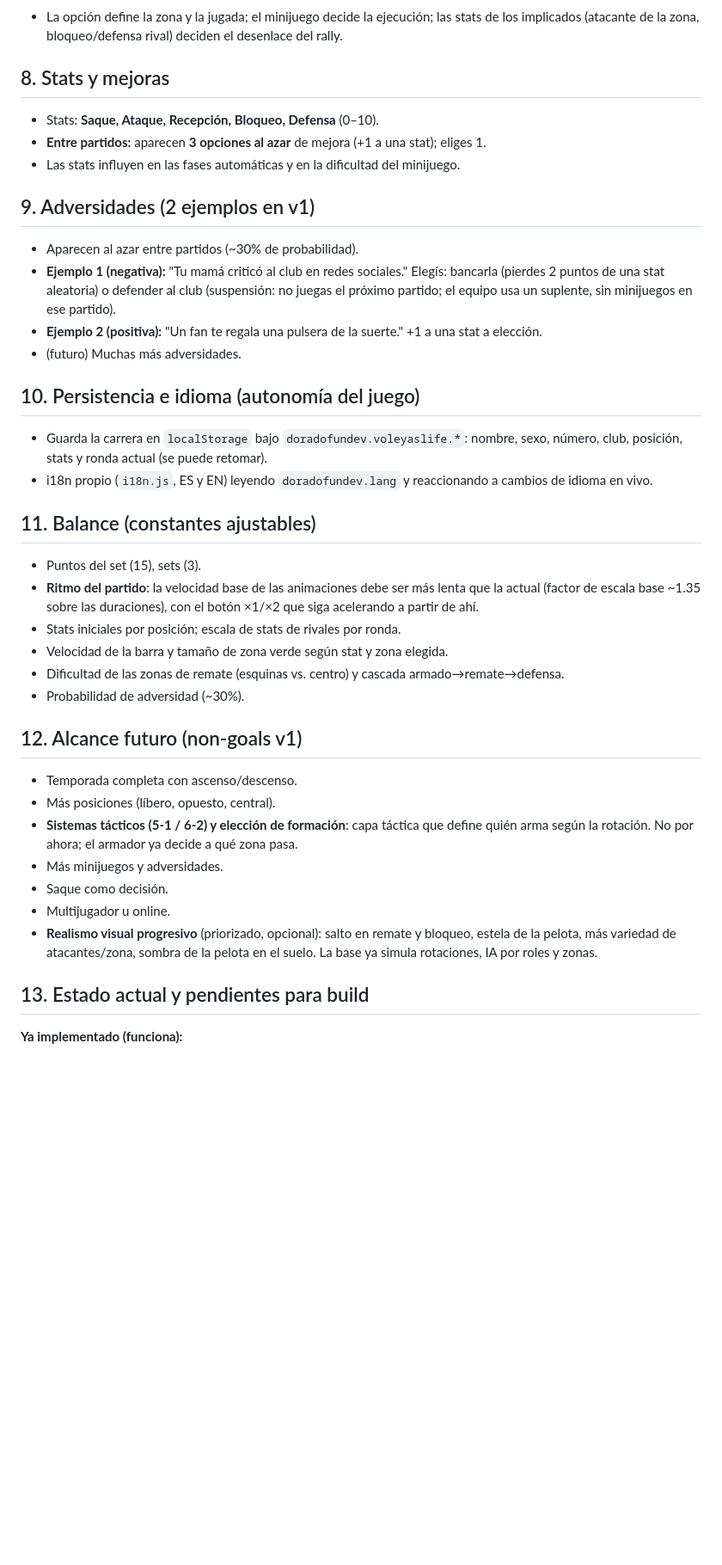
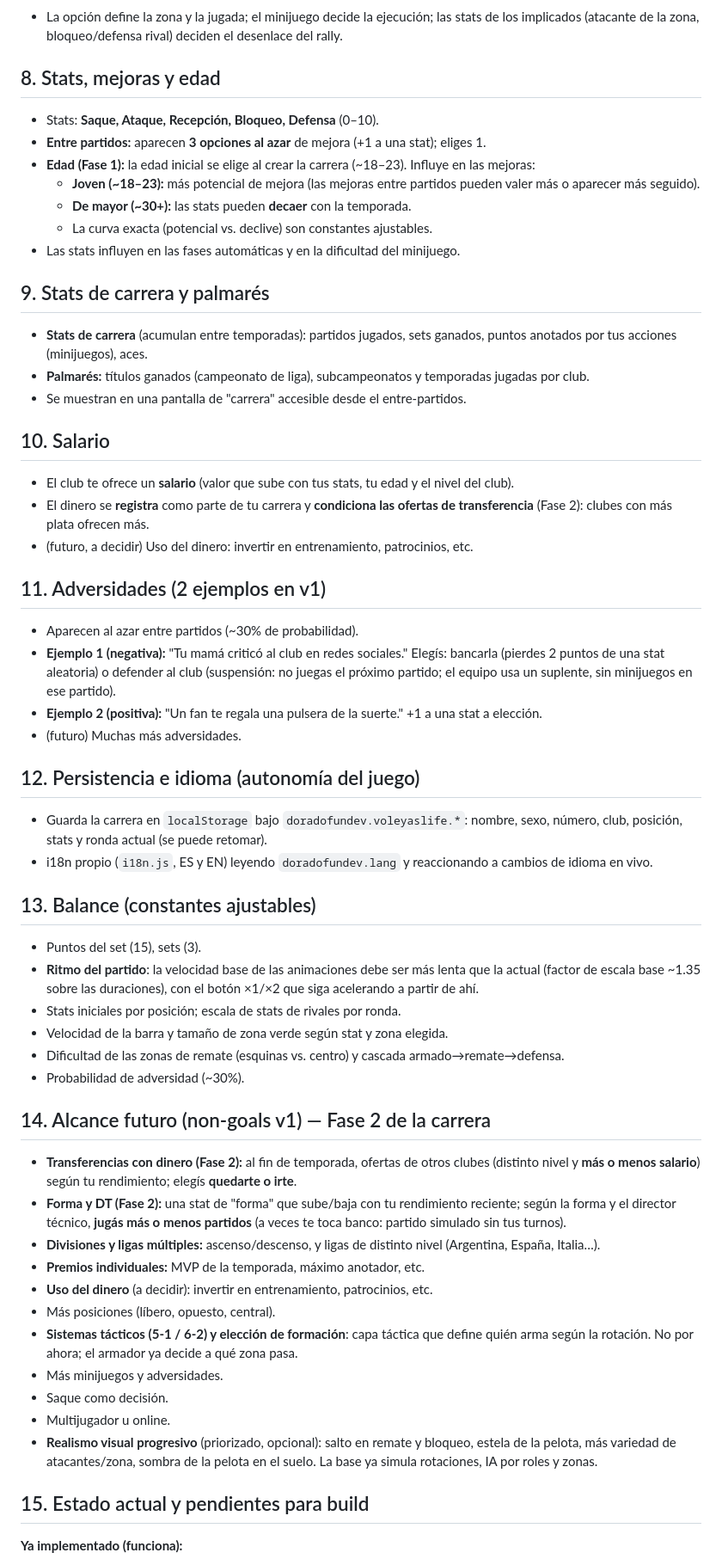
Before and after one commit to nicogamba/doradofundev, a Markdown page: docs/games/voleyaslife.md, the part around one of its changes. Shown at 86% size. GitHub-like rendering; blank space fills up the shorter version.

```diff
--- a/docs/games/voleyaslife.md
+++ b/docs/games/voleyaslife.md
@@ -176,15 +183,38 @@ Al armador le toca generalmente en la **segunda pelota**. Opciones:
   stats de los implicados (atacante de la zona, bloqueo/defensa rival) deciden
   el desenlace del rally.
 
-## 8. Stats y mejoras
+## 8. Stats, mejoras y edad
 
 - Stats: **Saque, Ataque, Recepción, Bloqueo, Defensa** (0–10).
 - **Entre partidos:** aparecen **3 opciones al azar** de mejora (+1 a una
   stat); eliges 1.
+- **Edad (Fase 1):** la edad inicial se elige al crear la carrera (~18–23).
+  Influye en las mejoras:
+  - **Joven (~18–23):** más potencial de mejora (las mejoras entre partidos
+    pueden valer más o aparecer más seguido).
+  - **De mayor (~30+):** las stats pueden **decaer** con la temporada.
+  - La curva exacta (potencial vs. declive) son constantes ajustables.
 - Las stats influyen en las fases automáticas y en la dificultad del
   minijuego.
 
-## 9. Adversidades (2 ejemplos en v1)
+## 9. Stats de carrera y palmarés
+
+- **Stats de carrera** (acumulan entre temporadas): partidos jugados, sets
+  ganados, puntos anotados por tus acciones (minijuegos), aces.
+- **Palmarés:** títulos ganados (campeonato de liga), subcampeonatos y
+  temporadas jugadas por club.
+- Se muestran en una pantalla de "carrera" accesible desde el entre-partidos.
+
+## 10. Salario
+
+- El club te ofrece un **salario** (valor que sube con tus stats, tu edad y
+  el nivel del club).
+- El dinero se **registra** como parte de tu carrera y **condiciona las
+  ofertas de transferencia** (Fase 2): clubes con más plata ofrecen más.
+- (futuro, a decidir) Uso del dinero: invertir en entrenamiento, patrocinios,
+  etc.
+
+## 11. Adversidades (2 ejemplos en v1)
 
 - Aparecen al azar entre partidos (~30% de probabilidad).
 - **Ejemplo 1 (negativa):** "Tu mamá criticó al club en redes sociales."
@@ -195,7 +225,7 @@ Al armador le toca generalmente en la **segunda pelota**. Opciones:
   +1 a una stat a elección.
 - (futuro) Muchas más adversidades.
 
-## 10. Persistencia e idioma (autonomía del juego)
+## 12. Persistencia e idioma (autonomía del juego)
 
 - Guarda la carrera en `localStorage` bajo `doradofundev.voleyaslife.*`:
   nombre, sexo, número, club, posición, stats y ronda actual (se puede
@@ -203,7 +233,7 @@ Al armador le toca generalmente en la **segunda pelota**. Opciones:
 - i18n propio (`i18n.js`, ES y EN) leyendo `doradofundev.lang` y
   reaccionando a cambios de idioma en vivo.
 
-## 11. Balance (constantes ajustables)
+## 13. Balance (constantes ajustables)
 
 - Puntos del set (15), sets (3).
 - **Ritmo del partido**: la velocidad base de las animaciones debe ser
@@ -215,9 +245,18 @@ Al armador le toca generalmente en la **segunda pelota**. Opciones:
   armado→remate→defensa.
 - Probabilidad de adversidad (~30%).
 
-## 12. Alcance futuro (non-goals v1)
+## 14. Alcance futuro (non-goals v1) — Fase 2 de la carrera
 
-- Temporada completa con ascenso/descenso.
+- **Transferencias con dinero (Fase 2):** al fin de temporada, ofertas de
+  otros clubes (distinto nivel y **más o menos salario**) según tu
+  rendimiento; elegís **quedarte o irte**.
+- **Forma y DT (Fase 2):** una stat de "forma" que sube/baja con tu
+  rendimiento reciente; según la forma y el director técnico, **jugás más o
+  menos partidos** (a veces te toca banco: partido simulado sin tus turnos).
+- **Divisiones y ligas múltiples:** ascenso/descenso, y ligas de distinto
+  nivel (Argentina, España, Italia…).
+- **Premios individuales:** MVP de la temporada, máximo anotador, etc.
+- **Uso del dinero** (a decidir): invertir en entrenamiento, patrocinios, etc.
 - Más posiciones (líbero, opuesto, central).
 - **Sistemas tácticos (5-1 / 6-2) y elección de formación**: capa táctica
   que define quién arma según la rotación. No por ahora; el armador ya
@@ -229,7 +268,7 @@ Al armador le toca generalmente en la **segunda pelota**. Opciones:
   bloqueo, estela de la pelota, más variedad de atacantes/zona, sombra de la
   pelota en el suelo. La base ya simula rotaciones, IA por roles y zonas.
 
-## 13. Estado actual y pendientes para build
+## 15. Estado actual y pendientes para build
 
 **Ya implementado (funciona):**
 
```
Also changed, not shown: other parts of docs/games/voleyaslife.md (+37 -19 lines).
